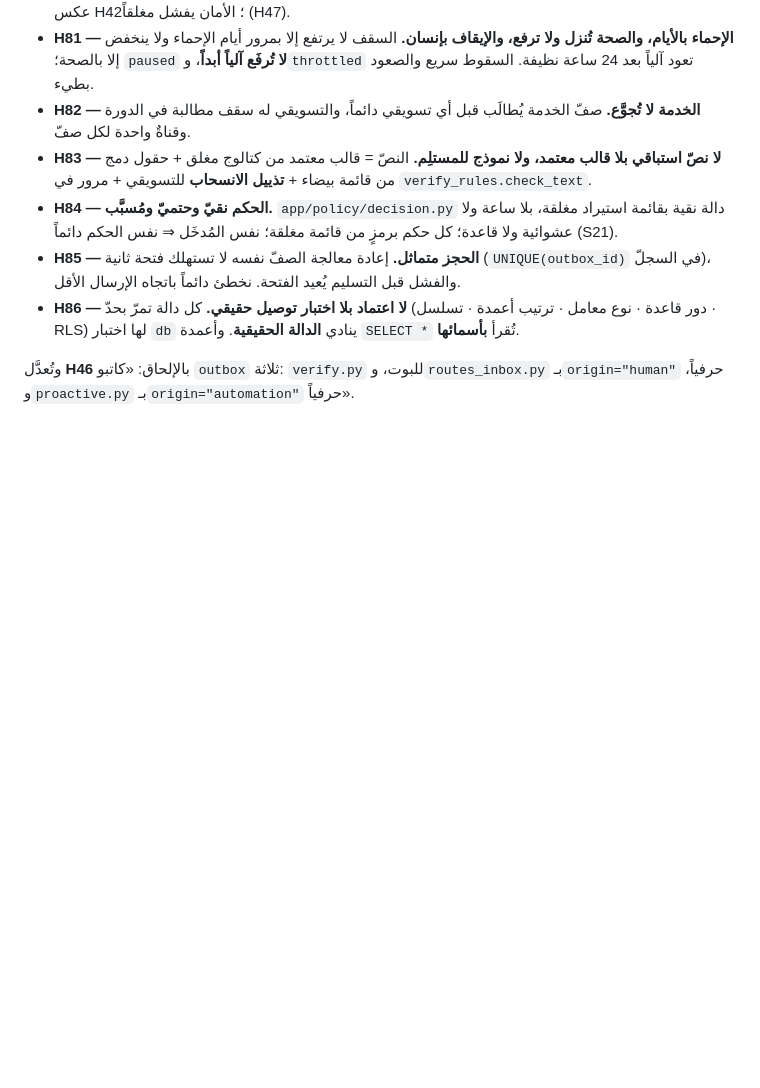
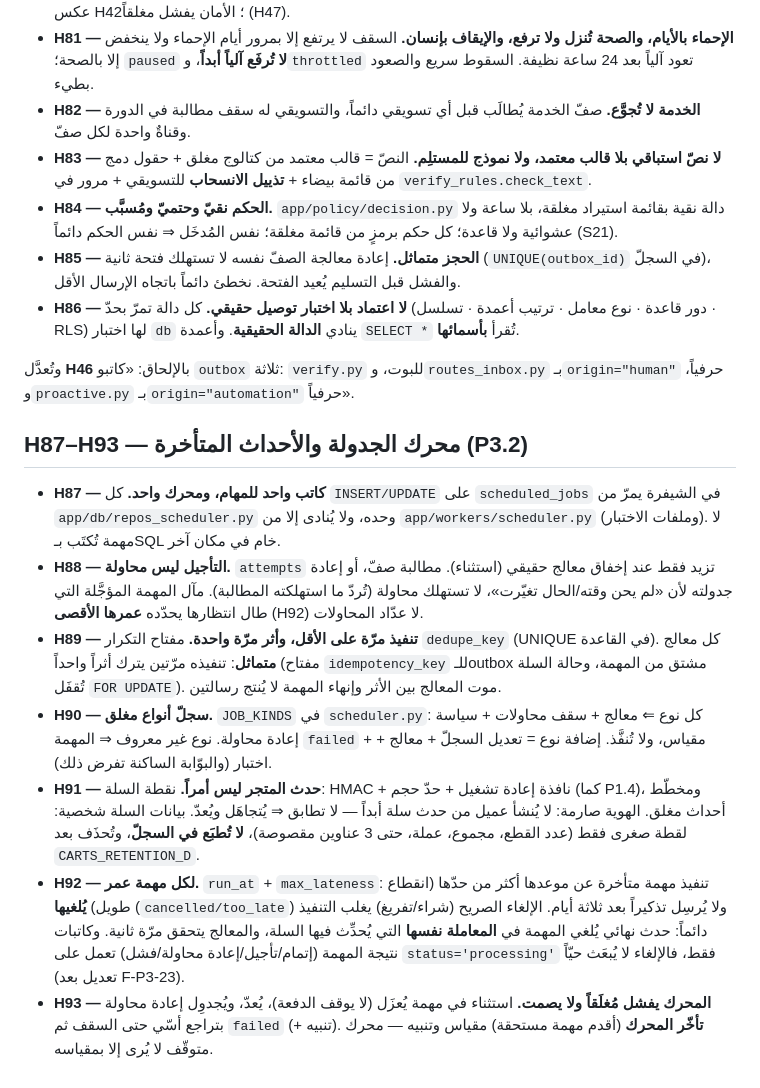
Before and after one commit to falhomis-creator/sharwa-ai, a Markdown page: docs/CONSTITUTION.md, the part around the change. Rendered like a GitHub page; blank space fills up the shorter version.

Commit message:
docs: architect updates for P3.2 closure (constitution, phase gate, audit)

```diff
--- a/docs/CONSTITUTION.md
+++ b/docs/CONSTITUTION.md
@@ -143,3 +143,13 @@
 - **H86 — لا اعتماد بلا اختبار توصيل حقيقي.** كل دالة تمرّ بحدّ (دور قاعدة · نوع معامل · ترتيب أعمدة · تسلسل · RLS) لها اختبار `db` ينادي **الدالة الحقيقية**. وأعمدة `SELECT *` تُقرأ **بأسمائها**.
 
 وتُعدَّل **H46** بالإلحاق: «كاتبو `outbox` ثلاثة: `verify.py` للبوت، و`routes_inbox.py` بـ`origin="human"` حرفياً، و`proactive.py` بـ`origin="automation"` حرفياً».
+
+## H87–H93 — محرك الجدولة والأحداث المتأخرة (P3.2)
+
+- **H87 — كاتب واحد للمهام، ومحرك واحد.** كل `INSERT/UPDATE` على `scheduled_jobs` في الشيفرة يمرّ من `app/db/repos_scheduler.py` وحده، ولا يُنادى إلا من `app/workers/scheduler.py` (وملفات الاختبار). لا مهمة تُكتَب بـSQL خام في مكان آخر.
+- **H88 — التأجيل ليس محاولة.** `attempts` تزيد فقط عند إخفاق معالج حقيقي (استثناء). مطالبة صفّ، أو إعادة جدولته لأن «لم يحن وقته/الحال تغيّرت»، لا تستهلك محاولة (تُردّ ما استهلكته المطالبة). مآل المهمة المؤجَّلة التي طال انتظارها يحدّده **عمرها الأقصى** (H92) لا عدّاد المحاولات.
+- **H89 — تنفيذ مرّة على الأقل، وأثر مرّة واحدة.** مفتاح التكرار `dedupe_key` (UNIQUE في القاعدة). كل معالج **متماثل**: تنفيذه مرّتين يترك أثراً واحداً (مفتاح `idempotency_key` للـoutbox مشتق من المهمة، وحالة السلة تُقفَل `FOR UPDATE`). موت المعالج بين الأثر وإنهاء المهمة لا يُنتج رسالتين.
+- **H90 — سجلّ أنواع مغلق.** `JOB_KINDS` في `scheduler.py`: كل نوع ⇐ معالج + سقف محاولات + سياسة إعادة محاولة. نوع غير معروف ⇒ المهمة `failed` + مقياس، ولا تُنفَّذ. إضافة نوع = تعديل السجلّ + معالج + اختبار (والبوّابة الساكنة تفرض ذلك).
+- **H91 — حدث المتجر ليس أمراً.** نقطة السلة: HMAC + نافذة إعادة تشغيل + حدّ حجم (كما P1.4)، ومخطّط أحداث مغلق. الهوية صارمة: لا يُنشأ عميل من حدث سلة أبداً — لا تطابق ⇒ يُتجاهَل ويُعدّ. بيانات السلة شخصية: لقطة صغرى فقط (عدد القطع، مجموع، عملة، حتى 3 عناوين مقصوصة)، **لا تُطبَع في السجلّ**، وتُحذَف بعد `CARTS_RETENTION_D`.
+- **H92 — لكل مهمة عمر.** `run_at` + `max_lateness`: تنفيذ مهمة متأخرة عن موعدها أكثر من حدّها (انقطاع طويل) **يُلغيها** (`cancelled/too_late`) ولا يُرسِل تذكيراً بعد ثلاثة أيام. الإلغاء الصريح (شراء/تفريغ) يغلب التنفيذ دائماً: حدث نهائي يُلغي المهمة في **المعاملة نفسها** التي يُحدِّث فيها السلة، والمعالج يتحقق مرّة ثانية. وكاتبات نتيجة المهمة (إتمام/تأجيل/إعادة محاولة/فشل) تعمل على `status='processing'` فقط، فالإلغاء لا يُبعَث حيّاً (تعديل بعد F-P3-23).
+- **H93 — المحرك يفشل مُغلَقاً ولا يصمت.** استثناء في مهمة يُعزَل (لا يوقف الدفعة)، يُعدّ، ويُجدوِل إعادة محاولة بتراجع أسّي حتى السقف ثم `failed` (+ تنبيه). **تأخّر المحرك** (أقدم مهمة مستحقة) مقياس وتنبيه — محرك متوقّف لا يُرى إلا بمقياسه.
```
Also changed, not shown: docs/P3_02_FINAL_AUDIT.md (added, +71 -0 lines), docs/PHASE_GATE.md (+7 -1 lines).
